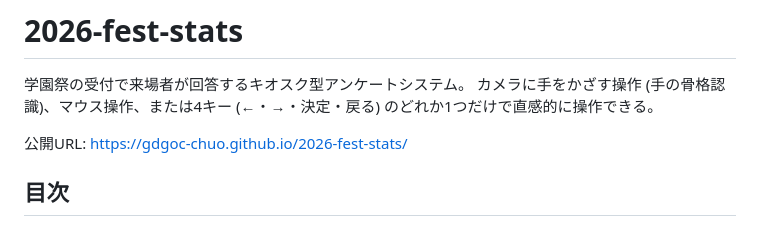
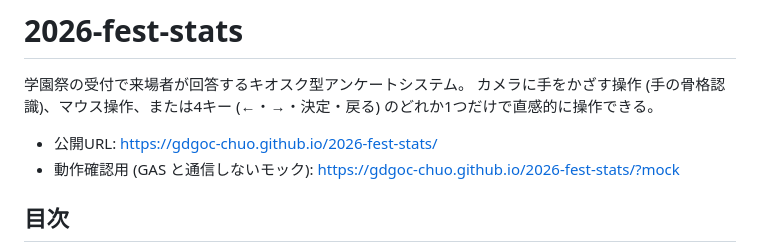
Before and after one commit to gdgoc-chuo/2026-fest-stats, a Markdown page: README.md, the part around the change. Rendered like a GitHub page.

Commit message:
docs: README の冒頭に、GAS と通信しないモックの公開 URL を載せる
トークンを登録していない PC でも、画面と操作をすぐ確かめられるようにするため。

Co-Authored-By: Claude Opus 5.5 <noreply@anthropic.com>

```diff
--- a/README.md
+++ b/README.md
@@ -3,7 +3,8 @@
 学園祭の受付で来場者が回答するキオスク型アンケートシステム。
 カメラに手をかざす操作 (手の骨格認識)、マウス操作、または4キー (←・→・決定・戻る) のどれか1つだけで直感的に操作できる。
 
-公開URL: https://gdgoc-chuo.github.io/2026-fest-stats/
+- 公開URL: https://gdgoc-chuo.github.io/2026-fest-stats/
+- 動作確認用 (GAS と通信しないモック): https://gdgoc-chuo.github.io/2026-fest-stats/?mock
 
 ## 目次
 
```
